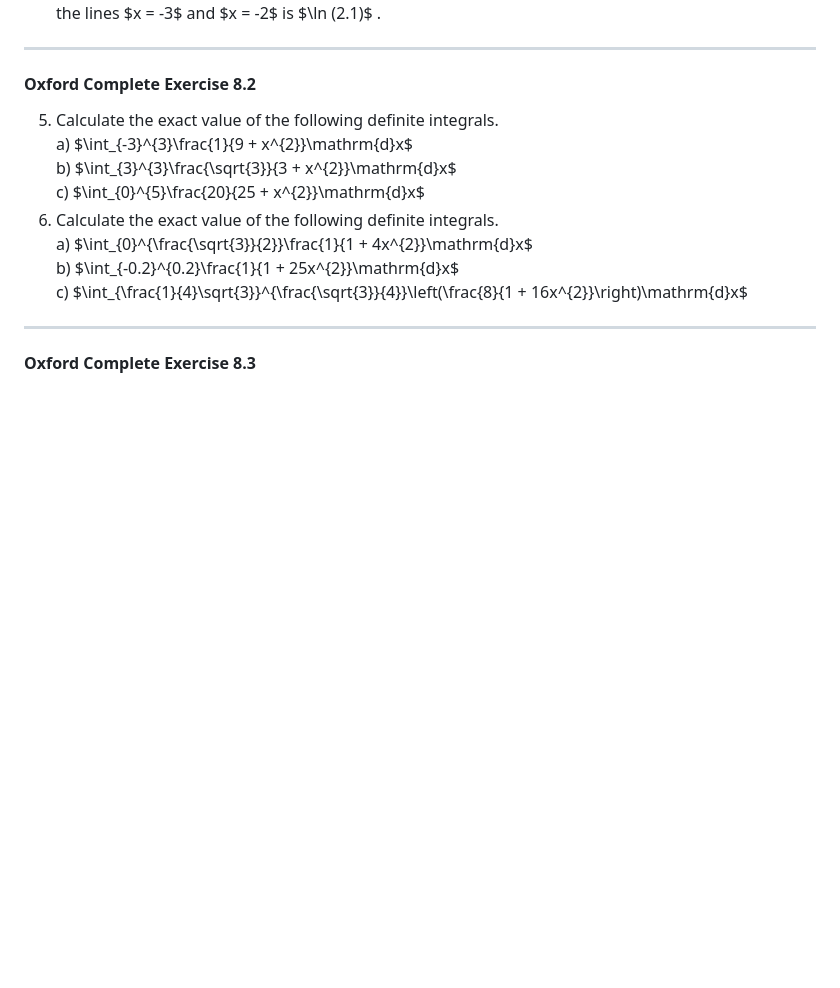
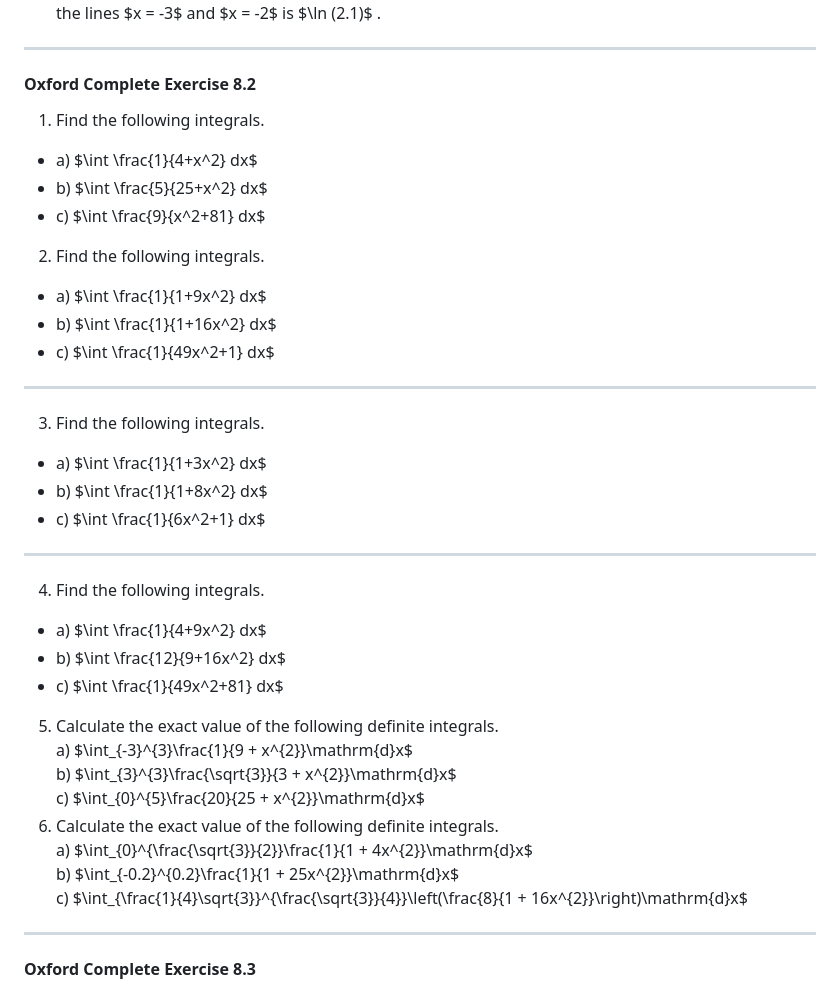
Before and after one commit to IkhwanFisika/if70, a Markdown page: les/cie_pm_integration2.md, the part around one of its changes. Drawn GitHub-style; blank space fills up the shorter version.

```diff
--- a/les/cie_pm_integration2.md
+++ b/les/cie_pm_integration2.md
@@ -930,6 +916,24 @@ d) $\int_{3}^{4}\left(\frac{10x^2 - 26x + 10}{(2x^2 - 5x)}\right)\mathrm{d}x.$
 
 ---
 #### Oxford Complete **Exercise 8.2**
+1. Find the following integrals.
+* a) $\int \frac{1}{4+x^2} dx$
+* b) $\int \frac{5}{25+x^2} dx$
+* c) $\int \frac{9}{x^2+81} dx$
+2. Find the following integrals.
+* a) $\int \frac{1}{1+9x^2} dx$
+* b) $\int \frac{1}{1+16x^2} dx$
+* c) $\int \frac{1}{49x^2+1} dx$
+------------------------------
+3. Find the following integrals.
+* a) $\int \frac{1}{1+3x^2} dx$
+* b) $\int \frac{1}{1+8x^2} dx$
+* c) $\int \frac{1}{6x^2+1} dx$
+------------------------------
+4. Find the following integrals.
+* a) $\int \frac{1}{4+9x^2} dx$
+* b) $\int \frac{12}{9+16x^2} dx$
+* c) $\int \frac{1}{49x^2+81} dx$
 5. Calculate the exact value of the following definite integrals.
 a) $\int_{-3}^{3}\frac{1}{9 + x^{2}}\mathrm{d}x$
 b) $\int_{3}^{3}\frac{\sqrt{3}}{3 + x^{2}}\mathrm{d}x$
```
Also changed, not shown: other parts of les/cie_pm_integration2.md (+52 -37 lines).
